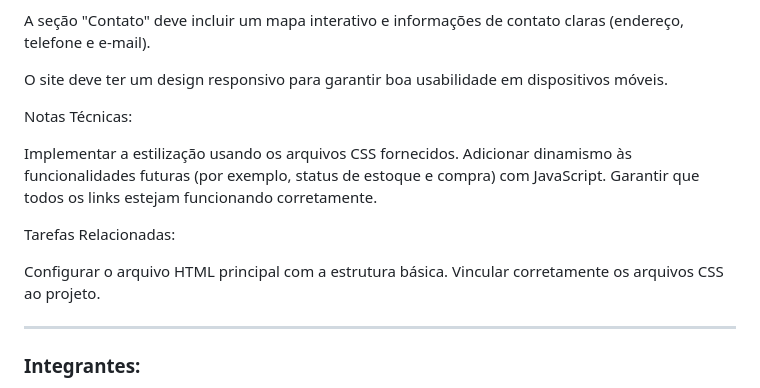
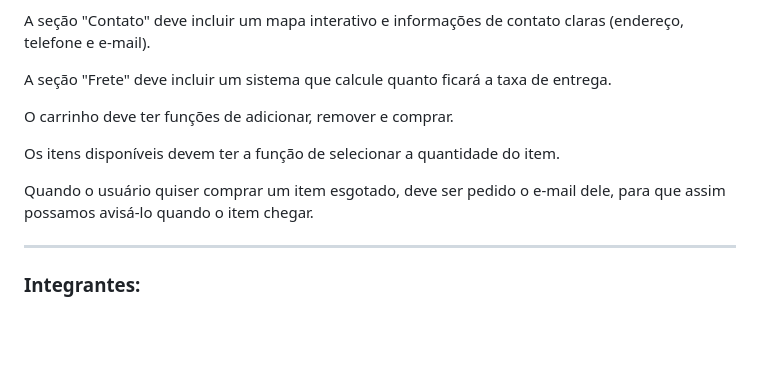
Before and after one commit to GuiMelo012x/Projeto-Web, a Markdown page: README.md, the part around the change printed below. GitHub-like rendering; blank space fills up the shorter version.

```diff
--- a/README.md
+++ b/README.md
@@ -74,18 +86,13 @@ A seção "Sobre Nós" deve conter informações relevantes sobre a loja, os val
 
 A seção "Contato" deve incluir um mapa interativo e informações de contato claras (endereço, telefone e e-mail).
 
-O site deve ter um design responsivo para garantir boa usabilidade em dispositivos móveis.
+A seção "Frete" deve incluir um sistema que calcule quanto ficará a taxa de entrega.
 
-Notas Técnicas:
+O carrinho deve ter funções de adicionar, remover e comprar.
 
-Implementar a estilização usando os arquivos CSS fornecidos.
-Adicionar dinamismo às funcionalidades futuras (por exemplo, status de estoque e compra) com JavaScript.
-Garantir que todos os links estejam funcionando corretamente.
+Os itens disponíveis devem ter a função de selecionar a quantidade do item.
 
-Tarefas Relacionadas:
-
-Configurar o arquivo HTML principal com a estrutura básica.
-Vincular corretamente os arquivos CSS ao projeto.
+Quando o usuário quiser comprar um item esgotado, deve ser pedido o e-mail dele, para que assim possamos avisá-lo quando o item chegar.
 
 
 <hr>
```
Also changed, not shown: other parts of README.md (+25 -13 lines).
